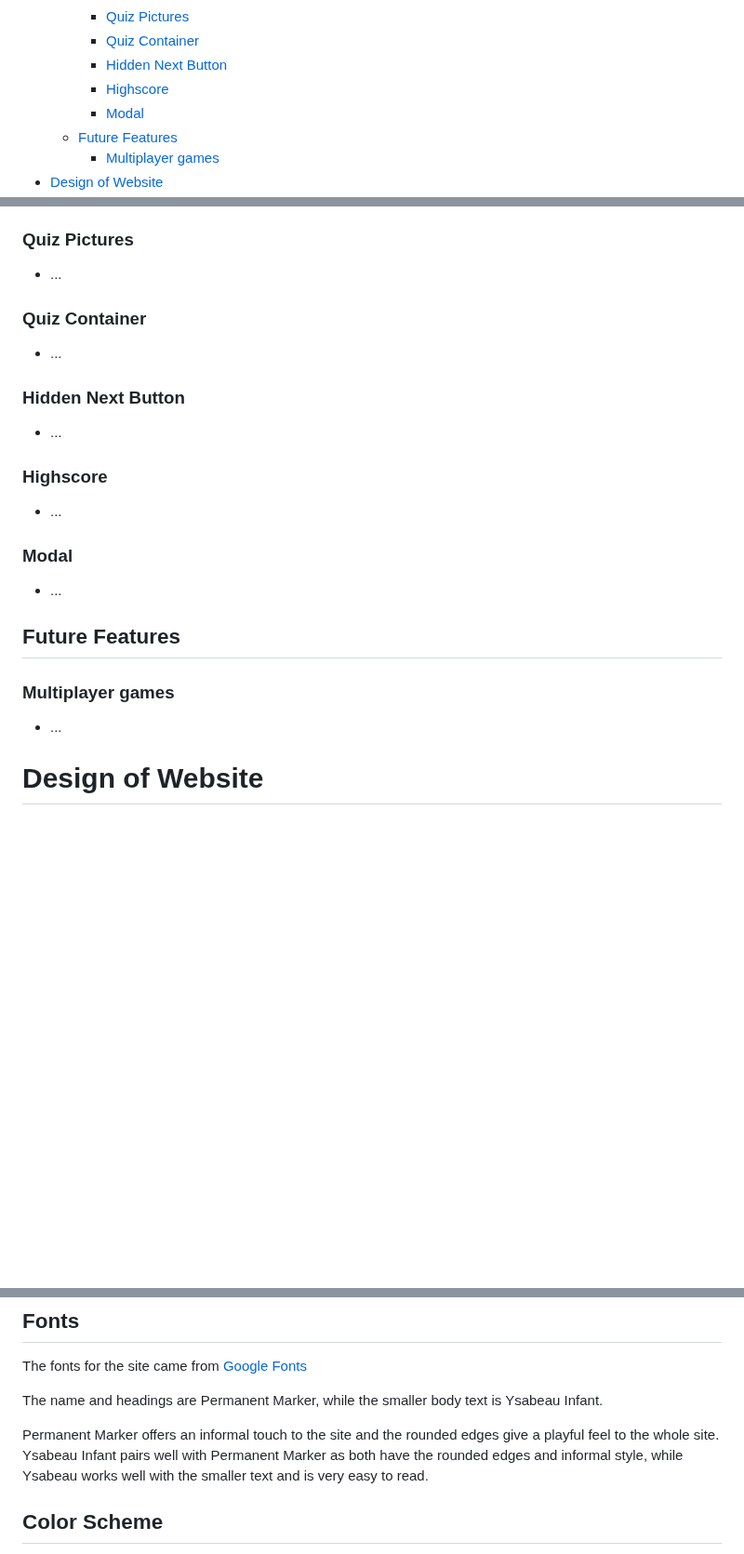
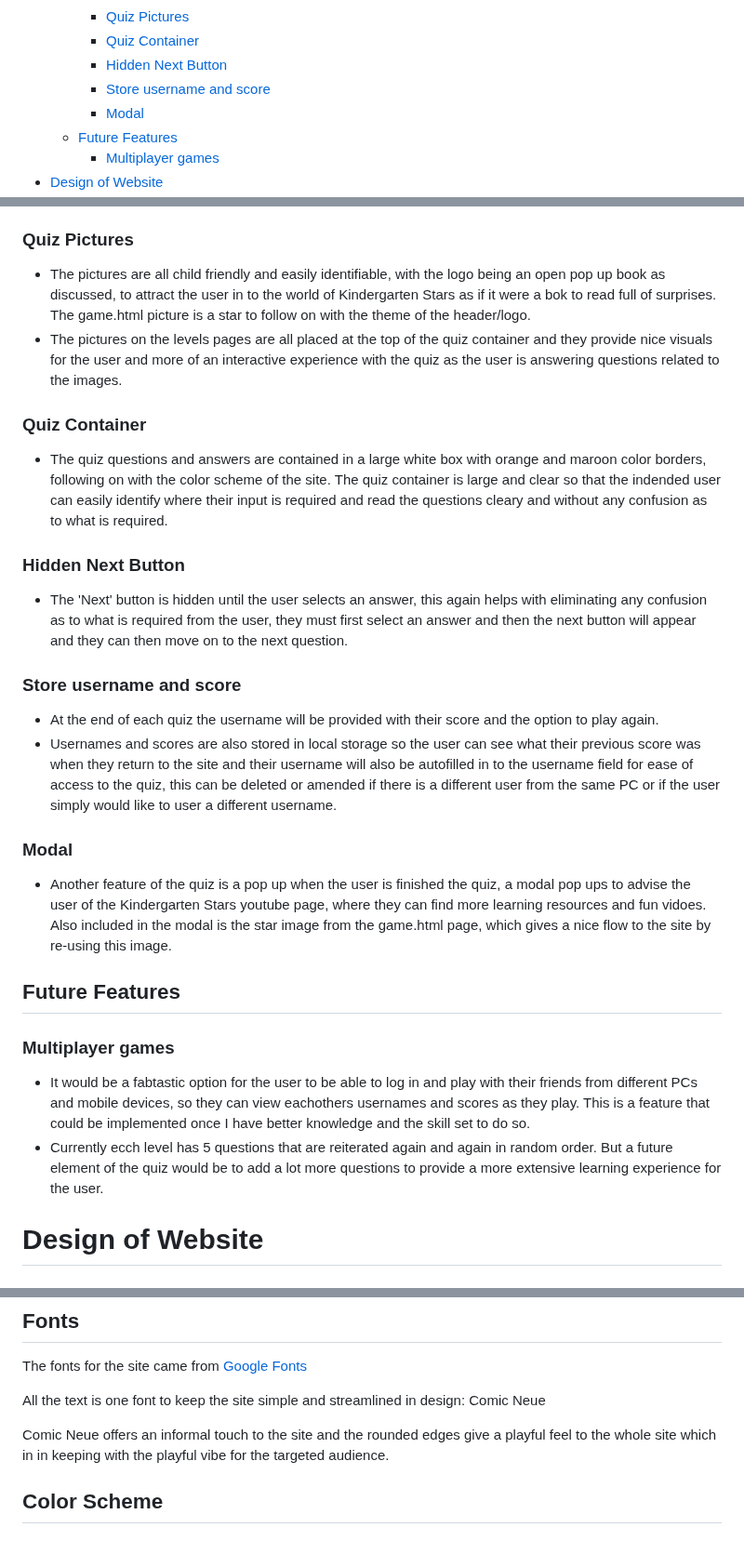
Before and after one commit to DaniCarmo/Elementary-Stars-p2, a Markdown page: README.md, 3 parts joined by grey strips. Shown at 93% size. Drawn GitHub-style; blank space fills up the shorter version.

```diff
--- a/README.md
+++ b/README.md
@@ -17,7 +17,7 @@
     - [Quiz Pictures](#quiz-pictures)
     - [Quiz Container](#quiz-container)
     - [Hidden Next Button](#hidden-next-button)
-    - [Highscore](#highscore)
+    - [Store username and score](#store-username-and-score)
     - [Modal](#modal)
   - [Future Features](#future-features)
     - [Multiplayer games](#multiplayer-games)
@@ -96,29 +97,32 @@ As a returning user I want to:
 
 ### Quiz Pictures
 
-- ...
+- The pictures are all child friendly and easily identifiable, with the logo being an open pop up book as discussed, to attract the user in to the world of Kindergarten Stars as if it were a bok to read full of surprises. The game.html picture is a star to follow on with the theme of the header/logo.
+- The pictures on the levels pages are all placed at the top of the quiz container and they provide nice visuals for the user and more of an interactive experience with the quiz as the user is answering questions related to the images.
 
 ### Quiz Container
 
-- ...
+- The quiz questions and answers are contained in a large white box with orange and maroon color borders, following on with the color scheme of the site. The quiz container is large and clear so that the indended user can easily identify where their input is required and read the questions cleary and without any confusion as to what is required.
 
 ### Hidden Next Button
 
-- ...
+- The 'Next' button is hidden until the user selects an answer, this again helps with eliminating any confusion as to what is required from the user, they must first select an answer and then the next button will appear and they can then move on to the next question.
 
-### Highscore
+### Store username and score
 
-- ...
+- At the end of each quiz the username will be provided with their score and the option to play again.
+- Usernames and scores are also stored in local storage so the user can see what their previous score was when they return to the site and their username will also be autofilled in to the username field for ease of access to the quiz, this can be deleted or amended if there is a different user from the same PC or if the user simply would like to user a different username.
 
 ### Modal
 
-- ...
+- Another feature of the quiz is a pop up when the user is finished the quiz, a modal pop ups to advise the user of the Kindergarten Stars youtube page, where they can find more learning resources and fun vidoes. Also included in the modal is the star image from the game.html page, which gives a nice flow to the site by re-using this image.
 
 ## Future Features
 
 ### Multiplayer games
 
-- ...
+- It would be a fabtastic option for the user to be able to log in and play with their friends from different PCs and mobile devices, so they can view eachothers usernames and scores as they play. This is a feature that could be implemented once I have better knowledge and the skill set to do so.
+- Currently ecch level has 5 questions that are reiterated again and again in random order. But a future element of the quiz would be to add a lot more questions to provide a more extensive learning experience for the user.
 
 # Design of Website
 
@@ -134,9 +138,9 @@ As a returning user I want to:
 
 The fonts for the site came from [Google Fonts](https://fonts.googleapis.com)
 
-The name and headings are Permanent Marker, while the smaller body text is Ysabeau Infant.
+All the text is one font to keep the site simple and streamlined in design: Comic Neue
 
-Permanent Marker offers an informal touch to the site and the rounded edges give a playful feel to the whole site. Ysabeau Infant pairs well with Permanent Marker as both have the rounded edges and informal style, while Ysabeau works well with the smaller text and is very easy to read.
+Comic Neue offers an informal touch to the site and the rounded edges give a playful feel to the whole site which in in keeping with the playful vibe for the targeted audience.
 
 ## Color Scheme
 
```
Also changed, not shown: other parts of README.md (+2 -1 lines).
